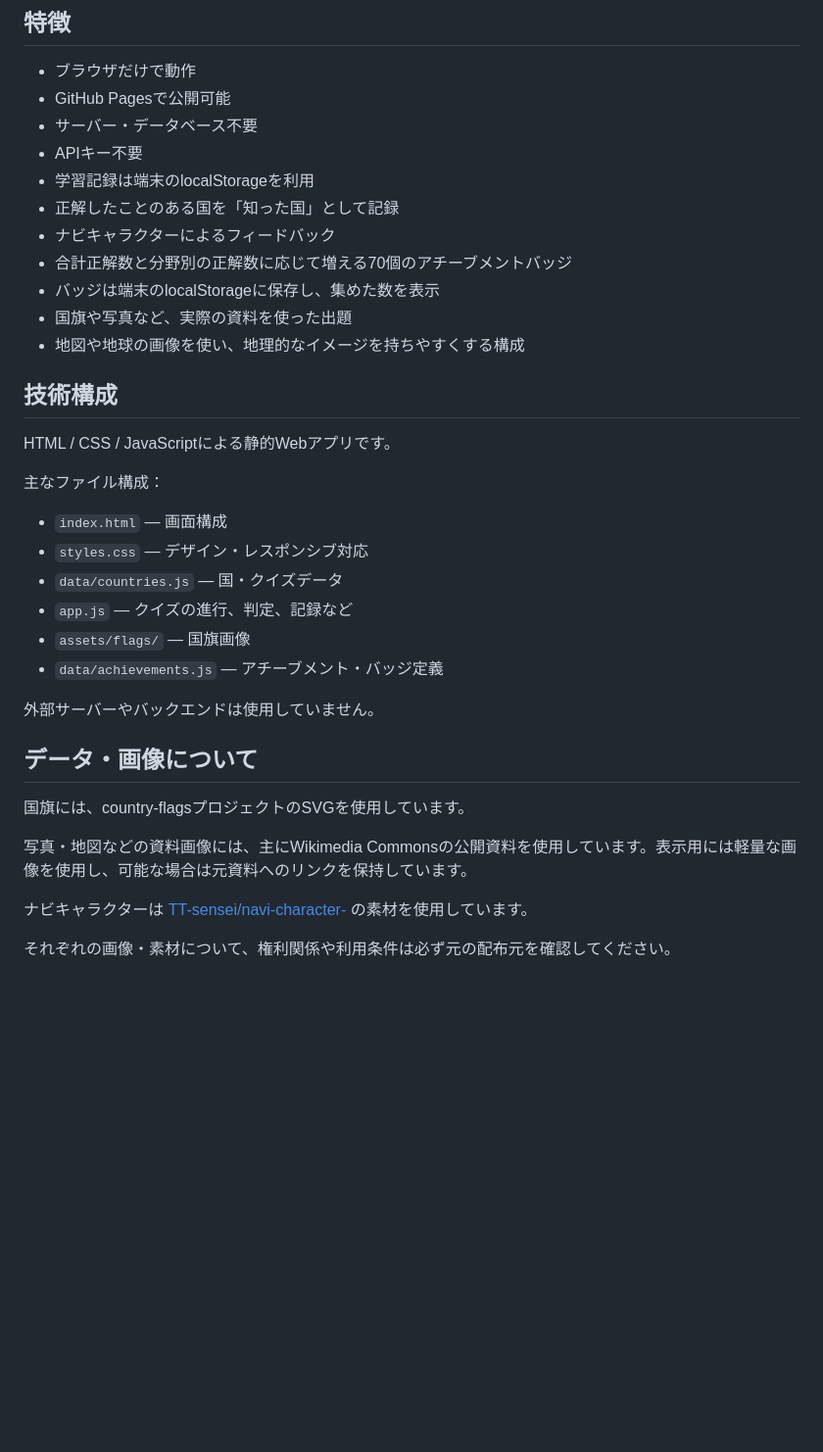
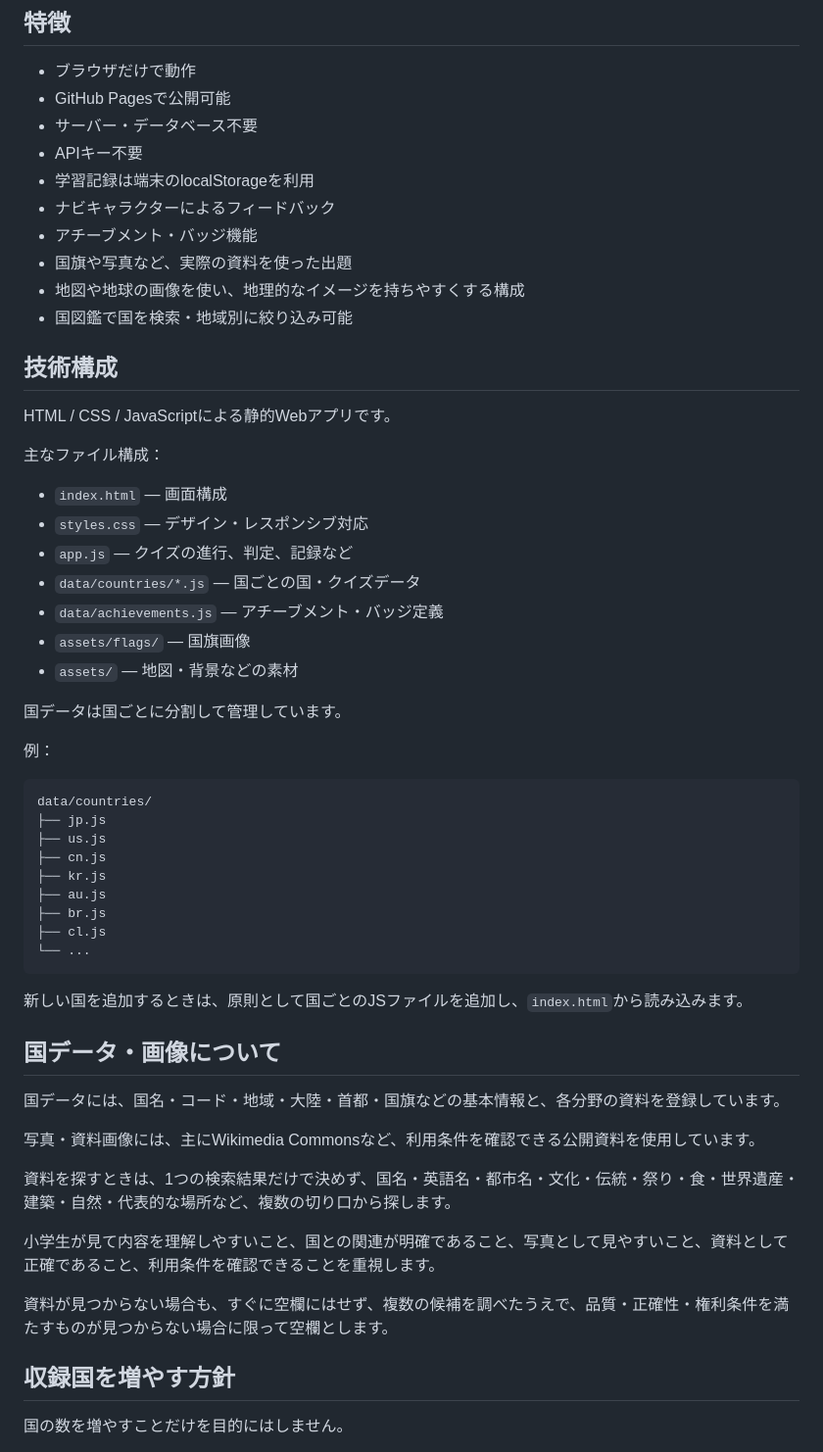
Before and after one commit to TT-sensei/world-quest, a Markdown page: README.md, the part around one of its changes. Shown at 98% size. GitHub-like rendering; blank space fills up the shorter version.

````diff
--- a/README.md
+++ b/README.md
@@ -50,12 +76,11 @@ https://github.com/TT-sensei/world-quest
 - サーバー・データベース不要
 - APIキー不要
 - 学習記録は端末のlocalStorageを利用
-- 正解したことのある国を「知った国」として記録
 - ナビキャラクターによるフィードバック
-- 合計正解数と分野別の正解数に応じて増える70個のアチーブメントバッジ
-- バッジは端末のlocalStorageに保存し、集めた数を表示
+- アチーブメント・バッジ機能
 - 国旗や写真など、実際の資料を使った出題
 - 地図や地球の画像を使い、地理的なイメージを持ちやすくする構成
+- 国図鑑で国を検索・地域別に絞り込み可能
 
 ## 技術構成
 
@@ -65,19 +90,43 @@ HTML / CSS / JavaScriptによる静的Webアプリです。
 
 - `index.html` — 画面構成
 - `styles.css` — デザイン・レスポンシブ対応
-- `data/countries.js` — 国・クイズデータ
 - `app.js` — クイズの進行、判定、記録など
+- `data/countries/*.js` — 国ごとの国・クイズデータ
+- `data/achievements.js` — アチーブメント・バッジ定義
 - `assets/flags/` — 国旗画像
-- `data/achievements.js` — アチーブメント・バッジ定義
+- `assets/` — 地図・背景などの素材
 
-外部サーバーやバックエンドは使用していません。
+国データは国ごとに分割して管理しています。
 
-## データ・画像について
+例：
 
-国旗には、country-flagsプロジェクトのSVGを使用しています。
+```
+data/countries/
+├── jp.js
+├── us.js
+├── cn.js
+├── kr.js
+├── au.js
+├── br.js
+├── cl.js
+└── ...
+```
 
-写真・地図などの資料画像には、主にWikimedia Commonsの公開資料を使用しています。表示用には軽量な画像を使用し、可能な場合は元資料へのリンクを保持しています。
+新しい国を追加するときは、原則として国ごとのJSファイルを追加し、`index.html`から読み込みます。
 
-ナビキャラクターは [TT-sensei/navi-character-](https://github.com/TT-sensei/navi-character-) の素材を使用しています。
+## 国データ・画像について
 
-それぞれの画像・素材について、権利関係や利用条件は必ず元の配布元を確認してください。
+国データには、国名・コード・地域・大陸・首都・国旗などの基本情報と、各分野の資料を登録しています。
+
+写真・資料画像には、主にWikimedia Commonsなど、利用条件を確認できる公開資料を使用しています。
+
+資料を探すときは、1つの検索結果だけで決めず、国名・英語名・都市名・文化・伝統・祭り・食・世界遺産・建築・自然・代表的な場所など、複数の切り口から探します。
+
+小学生が見て内容を理解しやすいこと、国との関連が明確であること、写真として見やすいこと、資料として正確であること、利用条件を確認できることを重視します。
+
+資料が見つからない場合も、すぐに空欄にはせず、複数の候補を調べたうえで、品質・正確性・権利条件を満たすものが見つからない場合に限って空欄とします。
+
+## 収録国を増やす方針
+
+国の数を増やすことだけを目的にはしません。
+
````
Also changed, not shown: other parts of README.md (+77 -18 lines).
